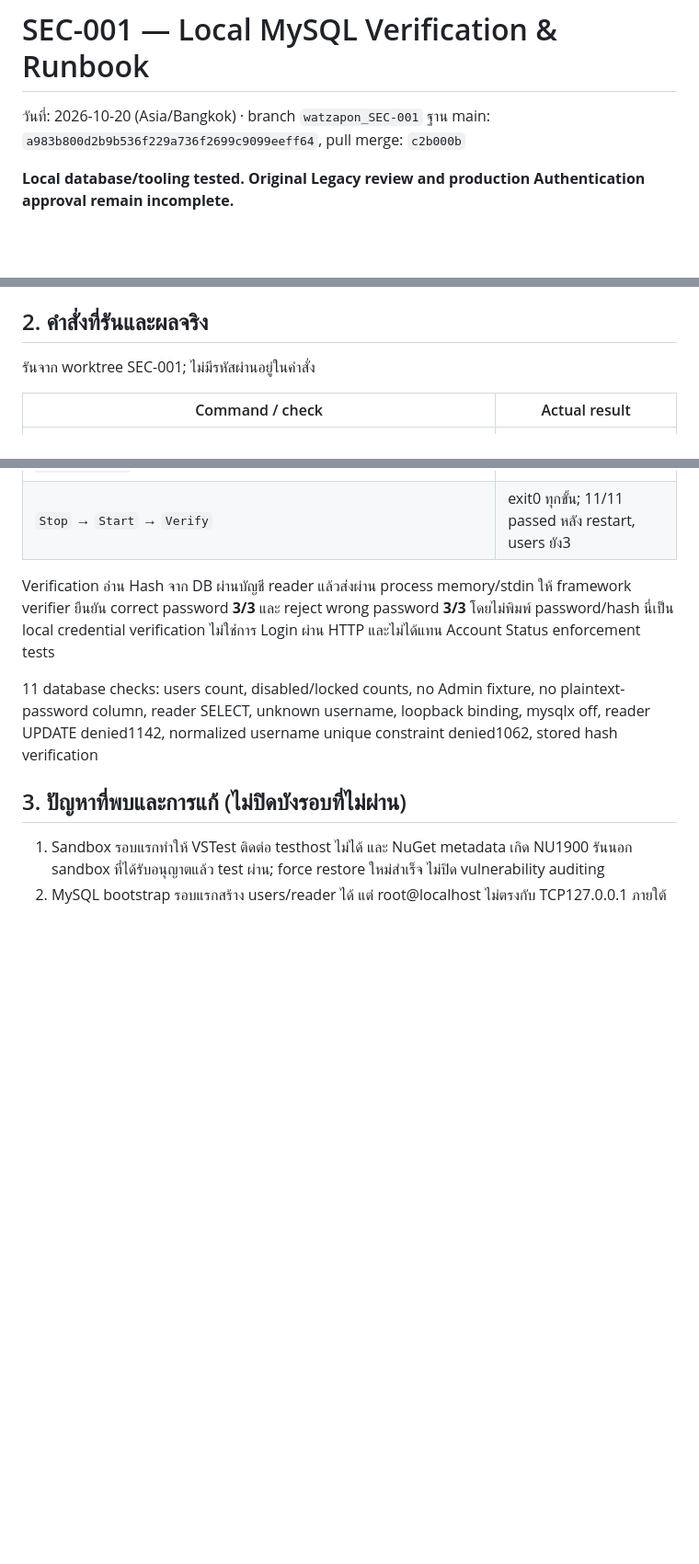
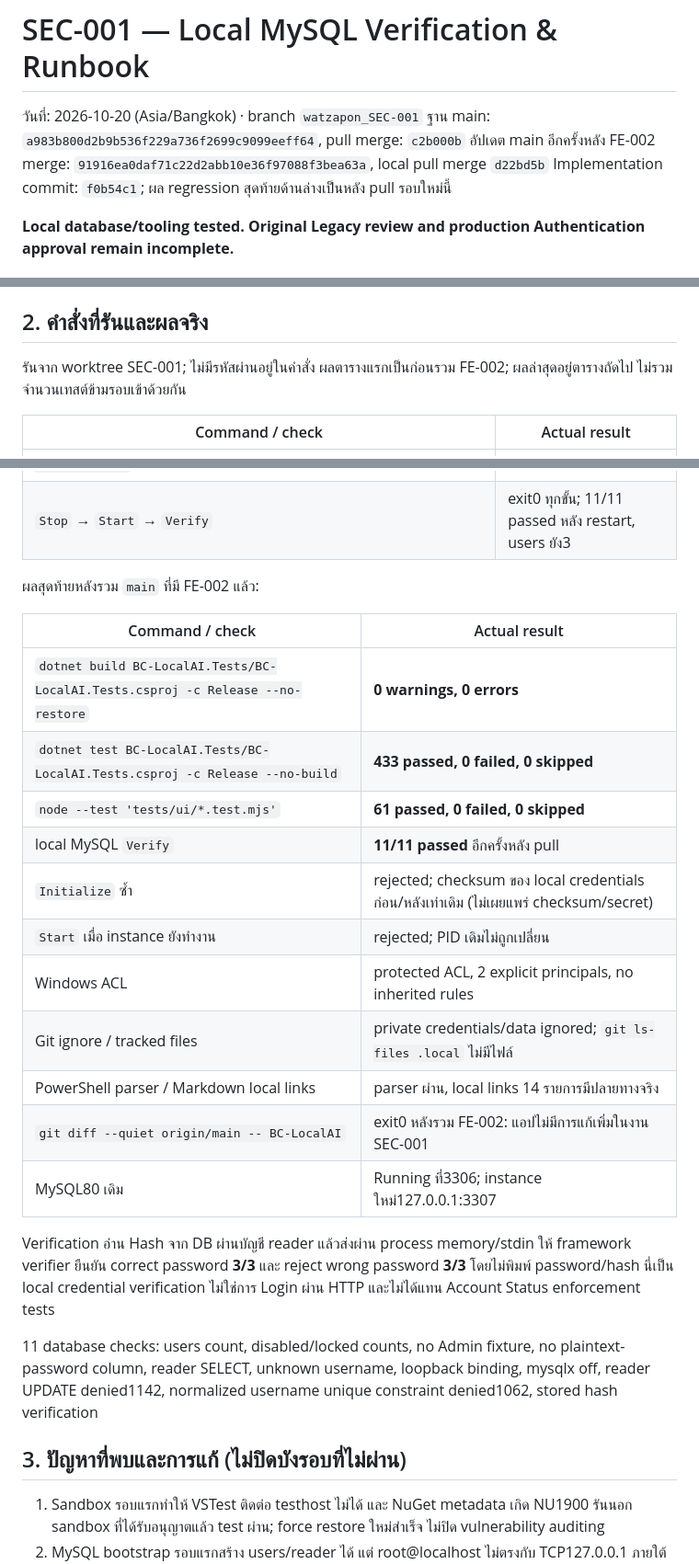
Before and after one commit to b3amkawi/BC-LocalAI, a Markdown page: docs/security/SEC-001-VERIFICATION.md, 3 parts joined by grey strips. Shown at 92% size. Rendered like a GitHub page; blank space fills up the shorter version.

Commit message:
docs(sec-001): record final MySQL and post-FE-002 regression evidence
Refs #20. Legacy inputs and security sign-off remain pending; no runtime auth added.

Co-Authored-By: Codex <noreply@anthropic.com>

```diff
--- a/docs/security/SEC-001-VERIFICATION.md
+++ b/docs/security/SEC-001-VERIFICATION.md
@@ -2,6 +2,8 @@
 
 วันที่: 2026-10-20 (Asia/Bangkok) · branch `watzapon_SEC-001`
 ฐาน main: `a983b800d2b9b536f229a736f2699c9099eeff64`, pull merge: `c2b000b`
+อัปเดต main อีกครั้งหลัง FE-002 merge: `91916ea0daf71c22d2abb10e36f97088f3bea63a`, local pull merge `d22bd5b`
+Implementation commit: `f0b54c1`; ผล regression สุดท้ายด้านล่างเป็นหลัง pull รอบใหม่นี้
 
 **Local database/tooling tested. Original Legacy review and production Authentication approval remain incomplete.**
 
@@ -19,6 +21,7 @@
 ## 2. คำสั่งที่รันและผลจริง
 
 รันจาก worktree SEC-001; ไม่มีรหัสผ่านอยู่ในคำสั่ง
+ผลตารางแรกเป็นก่อนรวม FE-002; ผลล่าสุดอยู่ตารางถัดไป ไม่รวมจำนวนเทสต์ข้ามรอบเข้าด้วยกัน
 
 | Command / check | Actual result |
 |---|---|
@@ -30,6 +33,22 @@
 | `pwsh -NoProfile -File scripts/security/local-mysql.ps1 -Action Initialize` (fixed version, clean v2 datadir) | exit0, 3 fixtures created |
 | `pwsh -NoProfile -File scripts/security/local-mysql.ps1 -Action Verify` | **11/11 passed** |
 | `Stop` → `Start` → `Verify` | exit0 ทุกขั้น; 11/11 passed หลัง restart, users ยัง3 |
+
+ผลสุดท้ายหลังรวม `main` ที่มี FE-002 แล้ว:
+
+| Command / check | Actual result |
+|---|---|
+| `dotnet build BC-LocalAI.Tests/BC-LocalAI.Tests.csproj -c Release --no-restore` | **0 warnings, 0 errors** |
+| `dotnet test BC-LocalAI.Tests/BC-LocalAI.Tests.csproj -c Release --no-build` | **433 passed, 0 failed, 0 skipped** |
+| `node --test 'tests/ui/*.test.mjs'` | **61 passed, 0 failed, 0 skipped** |
+| local MySQL `Verify` | **11/11 passed** อีกครั้งหลัง pull |
+| `Initialize` ซ้ำ | rejected; checksum ของ local credentials ก่อน/หลังเท่าเดิม (ไม่เผยแพร่ checksum/secret) |
+| `Start` เมื่อ instance ยังทำงาน | rejected; PID เดิมไม่ถูกเปลี่ยน |
+| Windows ACL | protected ACL, 2 explicit principals, no inherited rules |
+| Git ignore / tracked files | private credentials/data ignored; `git ls-files .local` ไม่มีไฟล์ |
+| PowerShell parser / Markdown local links | parser ผ่าน, local links 14 รายการมีปลายทางจริง |
+| `git diff --quiet origin/main -- BC-LocalAI` | exit0 หลังรวม FE-002: แอปไม่มีการแก้เพิ่มในงาน SEC-001 |
+| MySQL80 เดิม | Running ที่3306; instance ใหม่127.0.0.1:3307 |
 
 Verification อ่าน Hash จาก DB ผ่านบัญชี reader แล้วส่งผ่าน process memory/stdin ให้ framework verifier
 ยืนยัน correct password **3/3** และ reject wrong password **3/3** โดยไม่พิมพ์ password/hash
```
Also changed, not shown: docs/security/authentication-architecture.md (+1 -0 lines), docs/security/authentication-test-plan.md (+1 -0 lines).
